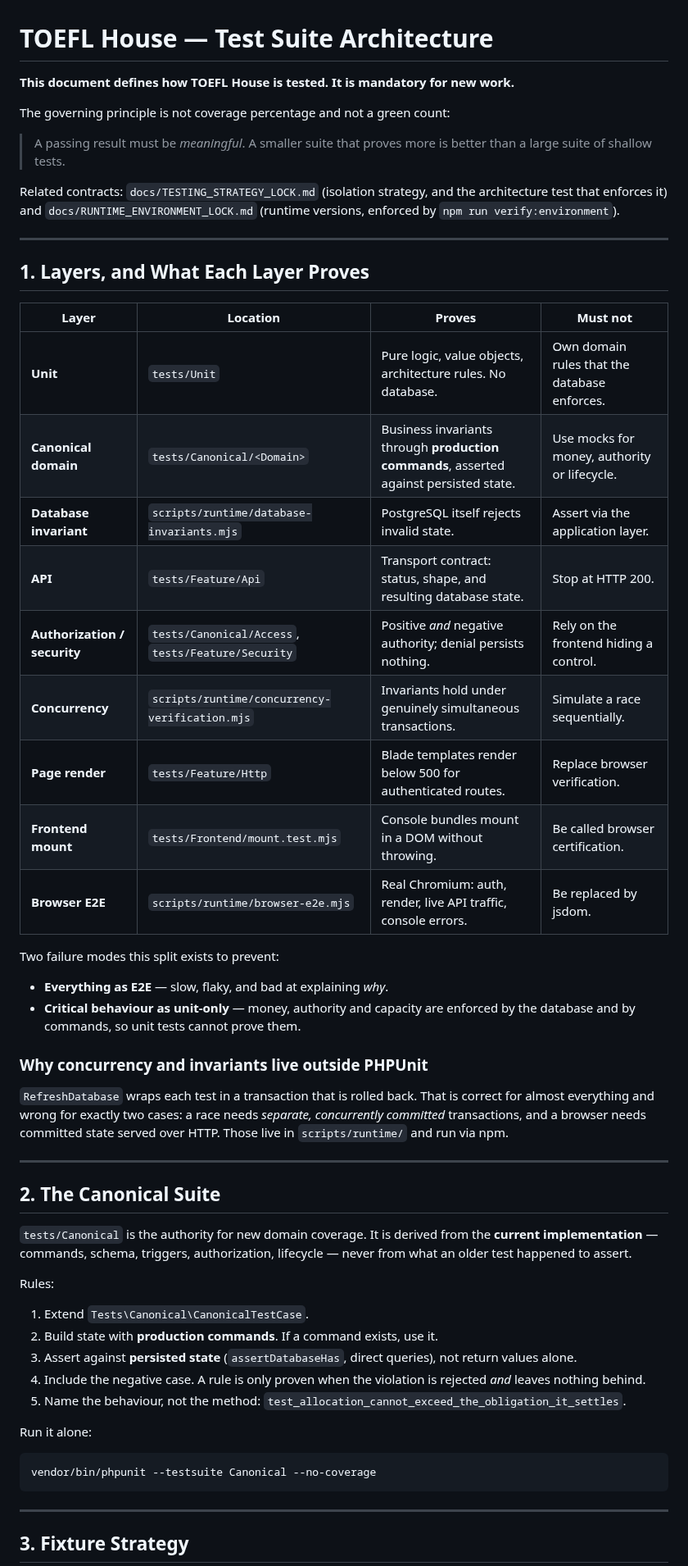
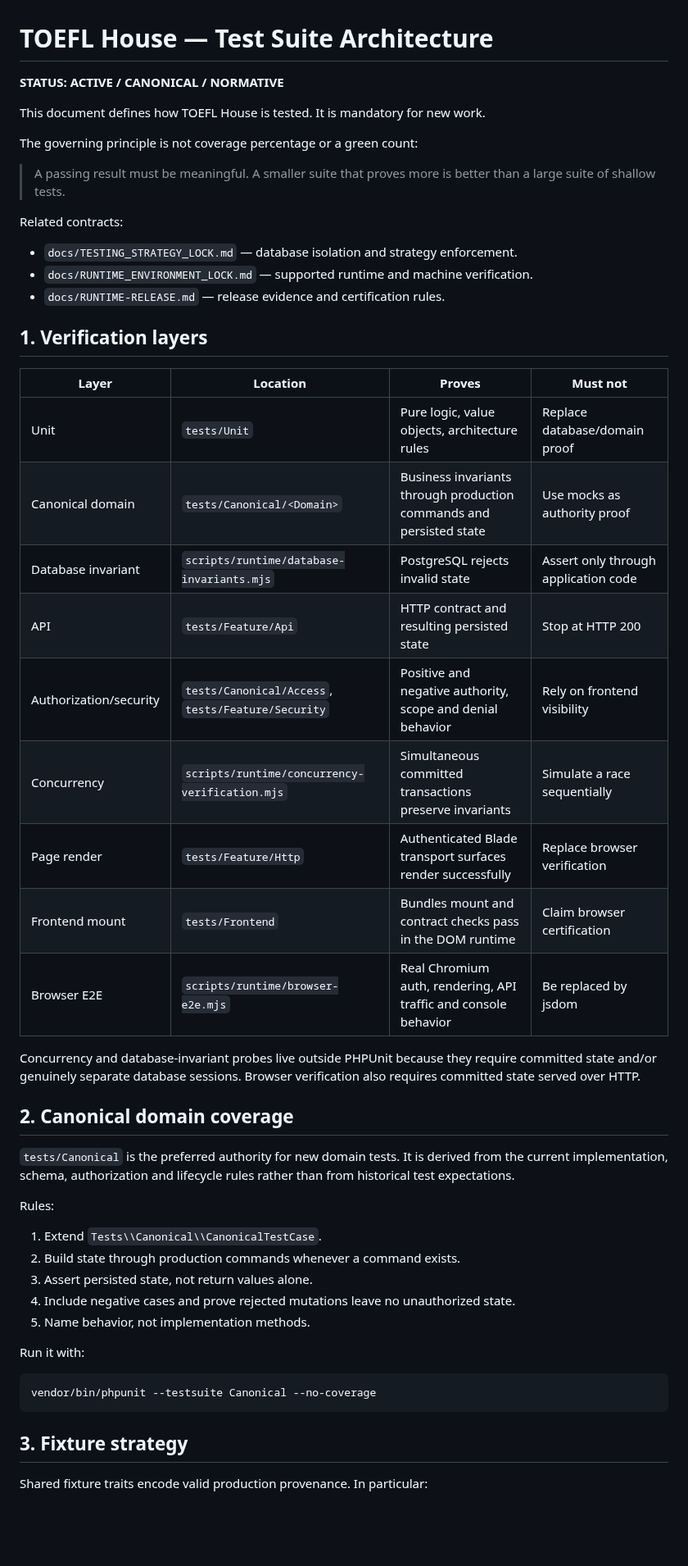
Before and after one commit to Frotan2/TOEFL-House, a Markdown page: docs/TEST_SUITE_ARCHITECTURE.md, the part around one of its changes. Shown at 82% size. Drawn GitHub-style; blank space fills up the shorter version.

````diff
--- a/docs/TEST_SUITE_ARCHITECTURE.md
+++ b/docs/TEST_SUITE_ARCHITECTURE.md
@@ -1,72 +1,52 @@
 # TOEFL House — Test Suite Architecture
 
-**This document defines how TOEFL House is tested. It is mandatory for new
-work.**
+**STATUS: ACTIVE / CANONICAL / NORMATIVE**
 
-The governing principle is not coverage percentage and not a green count:
+This document defines how TOEFL House is tested. It is mandatory for new work.
 
-> A passing result must be *meaningful*. A smaller suite that proves more is
-> better than a large suite of shallow tests.
+The governing principle is not coverage percentage or a green count:
 
-Related contracts: `docs/TESTING_STRATEGY_LOCK.md` (isolation strategy, and the
-architecture test that enforces it) and `docs/RUNTIME_ENVIRONMENT_LOCK.md`
-(runtime versions, enforced by `npm run verify:environment`).
+> A passing result must be meaningful. A smaller suite that proves more is better than a large suite of shallow tests.
 
----
+Related contracts:
+- `docs/TESTING_STRATEGY_LOCK.md` — database isolation and strategy enforcement.
+- `docs/RUNTIME_ENVIRONMENT_LOCK.md` — supported runtime and machine verification.
+- `docs/RUNTIME-RELEASE.md` — release evidence and certification rules.
 
-## 1. Layers, and What Each Layer Proves
+## 1. Verification layers
 
 | Layer | Location | Proves | Must not |
 |---|---|---|---|
-| **Unit** | `tests/Unit` | Pure logic, value objects, architecture rules. No database. | Own domain rules that the database enforces. |
-| **Canonical domain** | `tests/Canonical/<Domain>` | Business invariants through **production commands**, asserted against persisted state. | Use mocks for money, authority or lifecycle. |
-| **Database invariant** | `scripts/runtime/database-invariants.mjs` | PostgreSQL itself rejects invalid state. | Assert via the application layer. |
-| **API** | `tests/Feature/Api` | Transport contract: status, shape, and resulting database state. | Stop at HTTP 200. |
-| **Authorization / security** | `tests/Canonical/Access`, `tests/Feature/Security` | Positive *and* negative authority; denial persists nothing. | Rely on the frontend hiding a control. |
-| **Concurrency** | `scripts/runtime/concurrency-verification.mjs` | Invariants hold under genuinely simultaneous transactions. | Simulate a race sequentially. |
-| **Page render** | `tests/Feature/Http` | Blade templates render below 500 for authenticated routes. | Replace browser verification. |
-| **Frontend mount** | `tests/Frontend/mount.test.mjs` | Console bundles mount in a DOM without throwing. | Be called browser certification. |
-| **Browser E2E** | `scripts/runtime/browser-e2e.mjs` | Real Chromium: auth, render, live API traffic, console errors. | Be replaced by jsdom. |
+| Unit | `tests/Unit` | Pure logic, value objects, architecture rules | Replace database/domain proof |
+| Canonical domain | `tests/Canonical/<Domain>` | Business invariants through production commands and persisted state | Use mocks as authority proof |
+| Database invariant | `scripts/runtime/database-invariants.mjs` | PostgreSQL rejects invalid state | Assert only through application code |
+| API | `tests/Feature/Api` | HTTP contract and resulting persisted state | Stop at HTTP 200 |
+| Authorization/security | `tests/Canonical/Access`, `tests/Feature/Security` | Positive and negative authority, scope and denial behavior | Rely on frontend visibility |
+| Concurrency | `scripts/runtime/concurrency-verification.mjs` | Simultaneous committed transactions preserve invariants | Simulate a race sequentially |
+| Page render | `tests/Feature/Http` | Authenticated Blade transport surfaces render successfully | Replace browser verification |
+| Frontend mount | `tests/Frontend` | Bundles mount and contract checks pass in the DOM runtime | Claim browser certification |
+| Browser E2E | `scripts/runtime/browser-e2e.mjs` | Real Chromium auth, rendering, API traffic and console behavior | Be replaced by jsdom |
 
-Two failure modes this split exists to prevent:
+Concurrency and database-invariant probes live outside PHPUnit because they require committed state and/or genuinely separate database sessions. Browser verification also requires committed state served over HTTP.
 
-- **Everything as E2E** — slow, flaky, and bad at explaining *why*.
-- **Critical behaviour as unit-only** — money, authority and capacity are
-  enforced by the database and by commands, so unit tests cannot prove them.
+## 2. Canonical domain coverage
 
-### Why concurrency and invariants live outside PHPUnit
-
-`RefreshDatabase` wraps each test in a transaction that is rolled back. That is
-correct for almost everything and wrong for exactly two cases: a race needs
-*separate, concurrently committed* transactions, and a browser needs committed
-state served over HTTP. Those live in `scripts/runtime/` and run via npm.
-
----
-
-## 2. The Canonical Suite
-
-`tests/Canonical` is the authority for new domain coverage. It is derived from
-the **current implementation** — commands, schema, triggers, authorization,
-lifecycle — never from what an older test happened to assert.
+`tests/Canonical` is the preferred authority for new domain tests. It is derived from the current implementation, schema, authorization and lifecycle rules rather than from historical test expectations.
 
 Rules:
+1. Extend `Tests\\Canonical\\CanonicalTestCase`.
+2. Build state through production commands whenever a command exists.
+3. Assert persisted state, not return values alone.
+4. Include negative cases and prove rejected mutations leave no unauthorized state.
+5. Name behavior, not implementation methods.
 
-1. Extend `Tests\Canonical\CanonicalTestCase`.
-2. Build state with **production commands**. If a command exists, use it.
-3. Assert against **persisted state** (`assertDatabaseHas`, direct queries),
-   not return values alone.
-4. Include the negative case. A rule is only proven when the violation is
-   rejected *and* leaves nothing behind.
-5. Name the behaviour, not the method:
-   `test_allocation_cannot_exceed_the_obligation_it_settles`.
-
-Run it alone:
+Run it with:
 
 ```bash
 vendor/bin/phpunit --testsuite Canonical --no-coverage
 ```
 
----
+## 3. Fixture strategy
 
-## 3. Fixture Strategy
+Shared fixture traits encode valid production provenance. In particular:
 
````
Also changed, not shown: other parts of docs/TEST_SUITE_ARCHITECTURE.md (+42 -164 lines).
